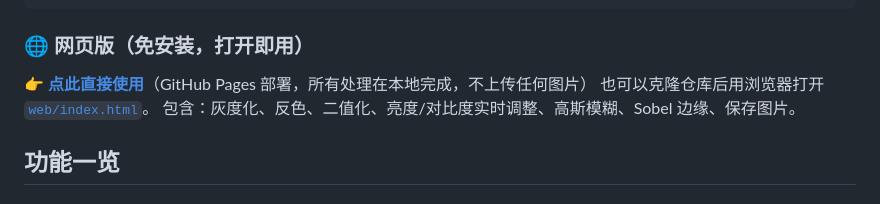
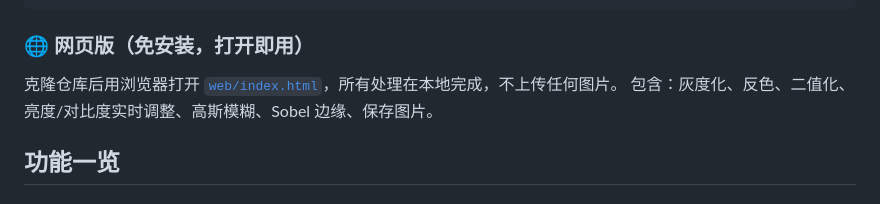
Before and after one commit to payday987/image-processor, a Markdown page: README.md, the part around the change. Drawn GitHub-style.

Commit message:
docs: 暂时移除未生效的Pages链接

````diff
--- a/README.md
+++ b/README.md
@@ -20,8 +20,7 @@ python main.py
 ```
 
 ### 🌐 网页版（免安装，打开即用）
-**👉 [点此直接使用](https://payday987.github.io/image-processor/)**（GitHub Pages 部署，所有处理在本地完成，不上传任何图片）
-也可以克隆仓库后用浏览器打开 [`web/index.html`](web/index.html)。
+克隆仓库后用浏览器打开 [`web/index.html`](web/index.html)，所有处理在本地完成，不上传任何图片。
 包含：灰度化、反色、二值化、亮度/对比度实时调整、高斯模糊、Sobel 边缘、保存图片。
 
 ## 功能一览
````
